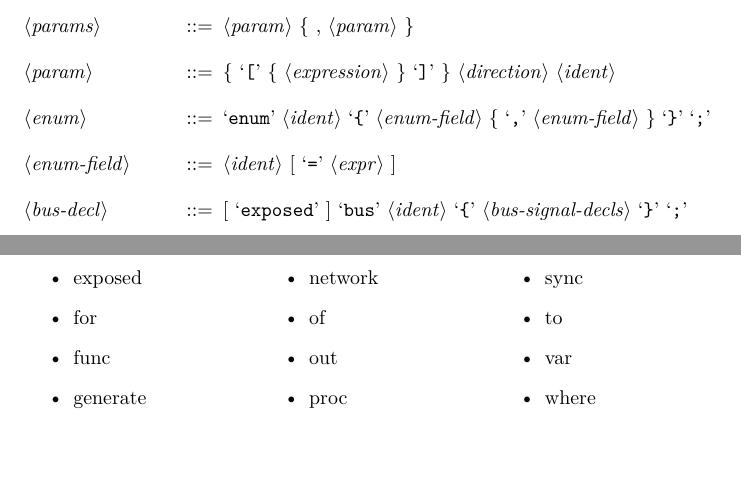
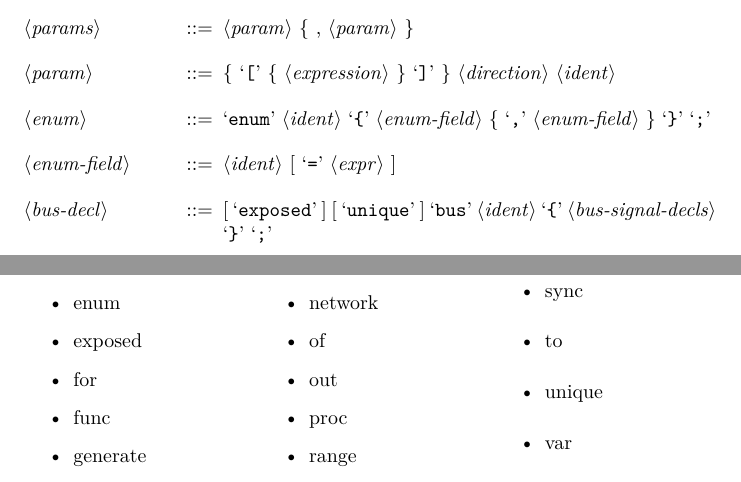
Before and after one commit to truls/language-smeil, a LaTeX document (docs/langspec/langspec.tex): two parts of pages 4 and 11 of 12, joined at a grey line, cut so that both start at the same text. Compiled offline with pdfLaTeX.

Commit message:
Allow buses to be defined as unique

```diff
--- a/docs/langspec/langspec.tex
+++ b/docs/langspec/langspec.tex
@@ -227,7 +227,7 @@ the invocations of
 
   <enum-field> ::= <ident> [ `=' <expr> ]
 
-  <bus-decl> ::= [ `exposed' ] `bus' <ident> `\{' <bus-signal-decls> `\}'  `;'
+  <bus-decl> ::= [ `exposed' ] [ `unique' ] `bus' <ident> `\{' <bus-signal-decls> `\}'  `;'
 
   <bus-signal-decls> ::= <bus-signal-decl> \{ [ `,' <bus-signal-decl> ] \}
 
@@ -564,6 +564,7 @@ The operator precedence of SMEIL is listed \Cref{tab:ops}
   \item switch
   \item sync
   \item to
+  \item unique
   \item var
   \item where
   \end{itemize}
```
Also changed, not shown: 4 other files.
